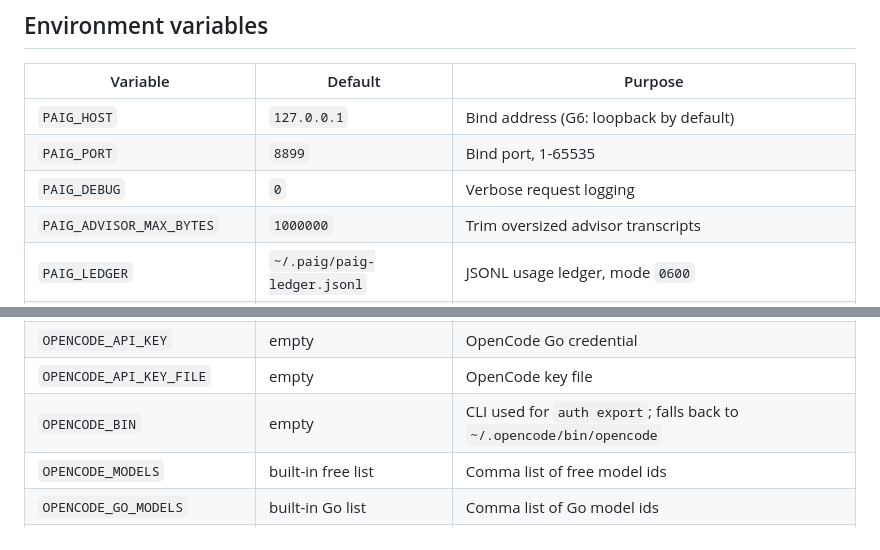
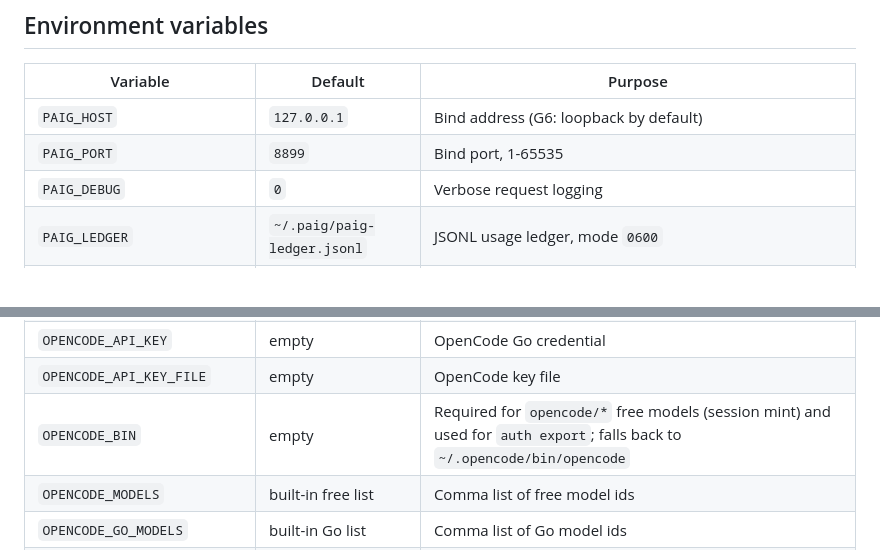
Before and after one commit to Angkuh-Org/PAIG, a Markdown page: README.md, 2 parts joined by grey strips. Rendered like a GitHub page.

```diff
--- a/README.md
+++ b/README.md
@@ -195,7 +209,6 @@ Passthrough backends preserve unknown request fields.
 | `PAIG_HOST` | `127.0.0.1` | Bind address (G6: loopback by default) |
 | `PAIG_PORT` | `8899` | Bind port, 1-65535 |
 | `PAIG_DEBUG` | `0` | Verbose request logging |
-| `PAIG_ADVISOR_MAX_BYTES` | `1000000` | Trim oversized advisor transcripts |
 | `PAIG_LEDGER` | `~/.paig/paig-ledger.jsonl` | JSONL usage ledger, mode `0600` |
 | `CC_API_KEY` | empty | Command Code key; required for `cc/` and `commandcode/` models |
 | `CC_API_KEY_FILE` | empty | JSON or plain-text key file |
@@ -209,7 +222,7 @@ Passthrough backends preserve unknown request fields.
 | `CC_TASTE_LEARNING` | `true` | `x-taste-learning` header |
 | `OPENCODE_API_KEY` | empty | OpenCode Go credential |
 | `OPENCODE_API_KEY_FILE` | empty | OpenCode key file |
-| `OPENCODE_BIN` | empty | CLI used for `auth export`; falls back to `~/.opencode/bin/opencode` |
+| `OPENCODE_BIN` | empty | Required for `opencode/*` free models (session mint) and used for `auth export`; falls back to `~/.opencode/bin/opencode` |
 | `OPENCODE_MODELS` | built-in free list | Comma list of free model ids |
 | `OPENCODE_GO_MODELS` | built-in Go list | Comma list of Go model ids |
 | `OPENCODE_TIMEOUT_MS` | `180000` | OpenCode upstream timeout |
```
Also changed, not shown: other parts of README.md (+27 -1 lines), docs/build.md (+2 -0 lines), docs/images/profile-v0.2.0-pre-vs-rc1.png (added), 12 other files.
